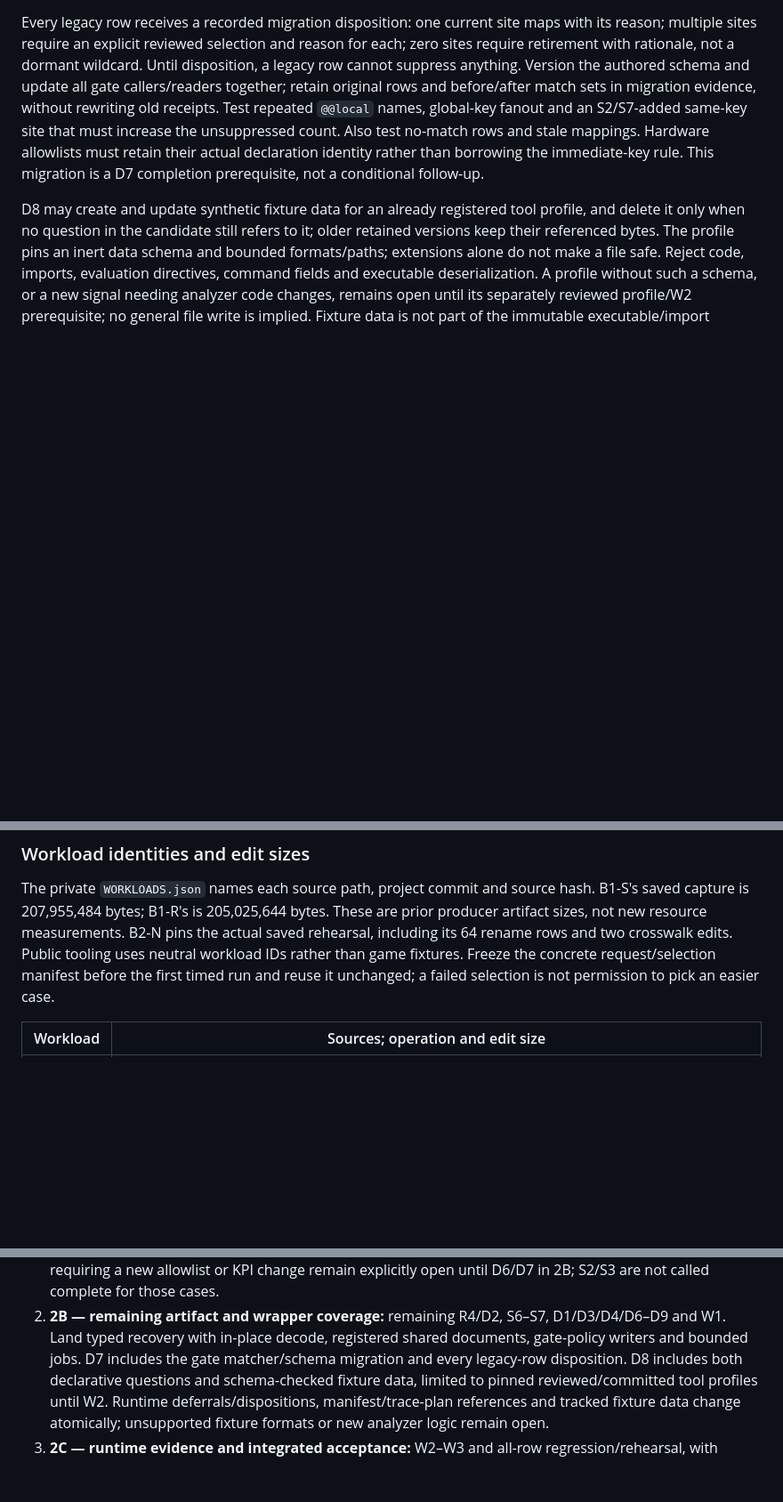
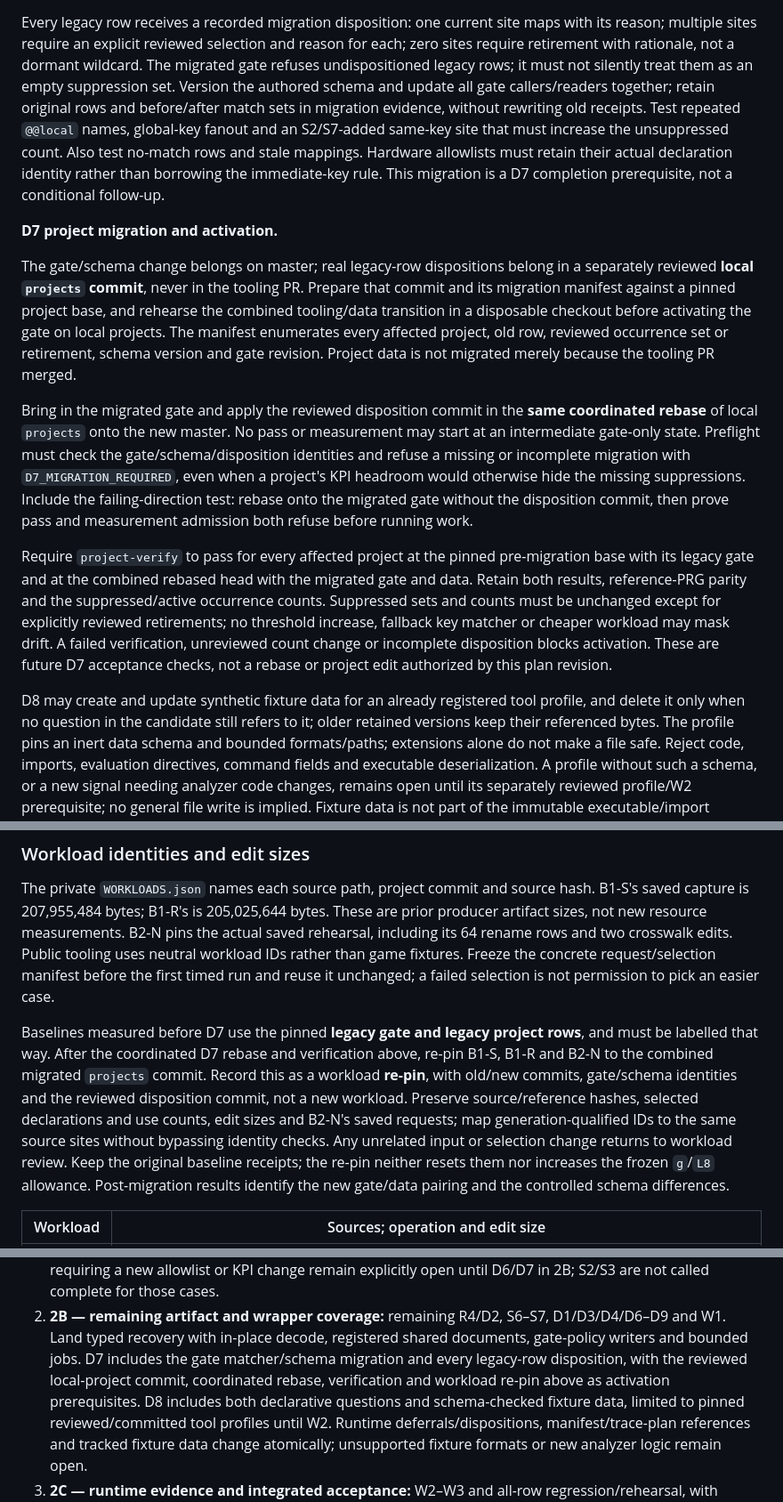
Before and after one commit to khansen/nesrev, a Markdown page: docs/structured-pass/STEP_2_COVERAGE.md, 3 parts joined by grey strips. Shown at 89% size. GitHub-like rendering; blank space fills up the shorter version.

Commit message:
Sequence D7 gate and local project migration

```diff
--- a/docs/structured-pass/STEP_2_COVERAGE.md
+++ b/docs/structured-pass/STEP_2_COVERAGE.md
@@ -217,7 +217,8 @@ ambiguous mappings refuse rather than rebinding by name/value or widening a set.
 Every legacy row receives a recorded migration disposition: one current site
 maps with its reason; multiple sites require an explicit reviewed selection and
 reason for each; zero sites require retirement with rationale, not a dormant
-wildcard. Until disposition, a legacy row cannot suppress anything. Version the
+wildcard. The migrated gate refuses undispositioned legacy rows; it must not
+silently treat them as an empty suppression set. Version the
 authored schema and update all gate callers/readers together; retain original
 rows and before/after match sets in migration evidence, without rewriting old
 receipts. Test repeated `@@local` names, global-key fanout and an S2/S7-added
@@ -225,6 +226,35 @@ same-key site that must increase the unsuppressed count. Also test no-match rows
 and stale mappings. Hardware allowlists must retain their actual declaration
 identity rather than borrowing the immediate-key rule. This migration is a D7
 completion prerequisite, not a conditional follow-up.
+
+**D7 project migration and activation.**
+
+The gate/schema change belongs on master; real legacy-row dispositions belong
+in a separately reviewed **local `projects` commit**, never in the tooling PR.
+Prepare that commit and its migration manifest against a pinned project base,
+and rehearse the combined tooling/data transition in a disposable checkout
+before activating the gate on local projects. The manifest enumerates every
+affected project, old row, reviewed occurrence set or retirement, schema version
+and gate revision. Project data is not migrated merely because the tooling PR
+merged.
+
+Bring in the migrated gate and apply the reviewed disposition commit in the
+**same coordinated rebase** of local `projects` onto the new master. No pass or
+measurement may start at an intermediate gate-only state. Preflight must check
+the gate/schema/disposition identities and refuse a missing or incomplete
+migration with `D7_MIGRATION_REQUIRED`, even when a project's KPI headroom would
+otherwise hide the missing suppressions. Include the failing-direction test:
+rebase onto the migrated gate without the disposition commit, then prove pass
+and measurement admission both refuse before running work.
+
+Require `project-verify` to pass for every affected project at the pinned
+pre-migration base with its legacy gate and at the combined rebased head with
+the migrated gate and data. Retain both results, reference-PRG parity and the
+suppressed/active occurrence counts. Suppressed sets and counts must be unchanged
+except for explicitly reviewed retirements; no threshold increase, fallback key
+matcher or cheaper workload may mask drift. A failed verification, unreviewed
+count change or incomplete disposition blocks activation. These are future D7
+acceptance checks, not a rebase or project edit authorized by this plan revision.
 
 D8 may create and update synthetic fixture data for an already registered tool
 profile, and delete it only when no question in the candidate still refers to
@@ -380,6 +410,18 @@ edits. Public tooling uses neutral workload IDs rather than game fixtures.
 Freeze the concrete request/selection manifest before the first timed run and
 reuse it unchanged; a failed selection is not permission to pick an easier case.
 
+Baselines measured before D7 use the pinned **legacy gate and legacy project
+rows**, and must be labelled that way. After the coordinated D7 rebase and
+verification above, re-pin B1-S, B1-R and B2-N to the combined migrated `projects`
+commit. Record this as a workload **re-pin**, with old/new commits, gate/schema
+identities and the reviewed disposition commit, not a new workload. Preserve
+source/reference hashes, selected declarations and use counts, edit sizes and
+B2-N's saved requests; map generation-qualified IDs to the same source sites
+without bypassing identity checks. Any unrelated input or selection change
+returns to workload review. Keep the original baseline receipts; the re-pin
+neither resets them nor increases the frozen `g`/`L8` allowance. Post-migration
+results identify the new gate/data pairing and the controlled schema differences.
+
 | Workload | Sources; operation and edit size |
 | --- | --- |
 | N64 | B1-S and B1-R each: 64 distinct eligible global/EQU renames, all their uses, 64 ledger rows with 240-character reasons, a 256-byte replacement of an existing comment, and one authored document with one changed line near its beginning and one appended line (at most 256 UTF-8 bytes each). Eligibility excludes mentions requiring an unsupported baseline writer; sort by `(-use_count, name, declaration_id)` and take 64, including the most-used eligible declaration. If fewer qualify or the selection exceeds operation/response bounds, stop and revise the workload before timing; do not substitute lower-use symbols. |
@@ -480,7 +522,9 @@ slices, preserving every row above and the rollout's original completion gates:
 2. **2B — remaining artifact and wrapper coverage:** remaining R4/D2, S6–S7,
    D1/D3/D4/D6–D9 and W1. Land typed recovery with in-place decode, registered
    shared documents, gate-policy writers and bounded jobs. D7 includes the gate
-   matcher/schema migration and every legacy-row disposition. D8 includes both
+   matcher/schema migration and every legacy-row disposition, with the reviewed
+   local-project commit, coordinated rebase, verification and workload re-pin
+   above as activation prerequisites. D8 includes both
    declarative questions and schema-checked fixture data, limited to pinned
    reviewed/committed tool profiles until W2. Runtime deferrals/dispositions,
    manifest/trace-plan references and tracked fixture data change atomically;
```
Also changed, not shown: other parts of docs/structured-pass/STEP_2_COVERAGE.md (+1 -1 lines).
